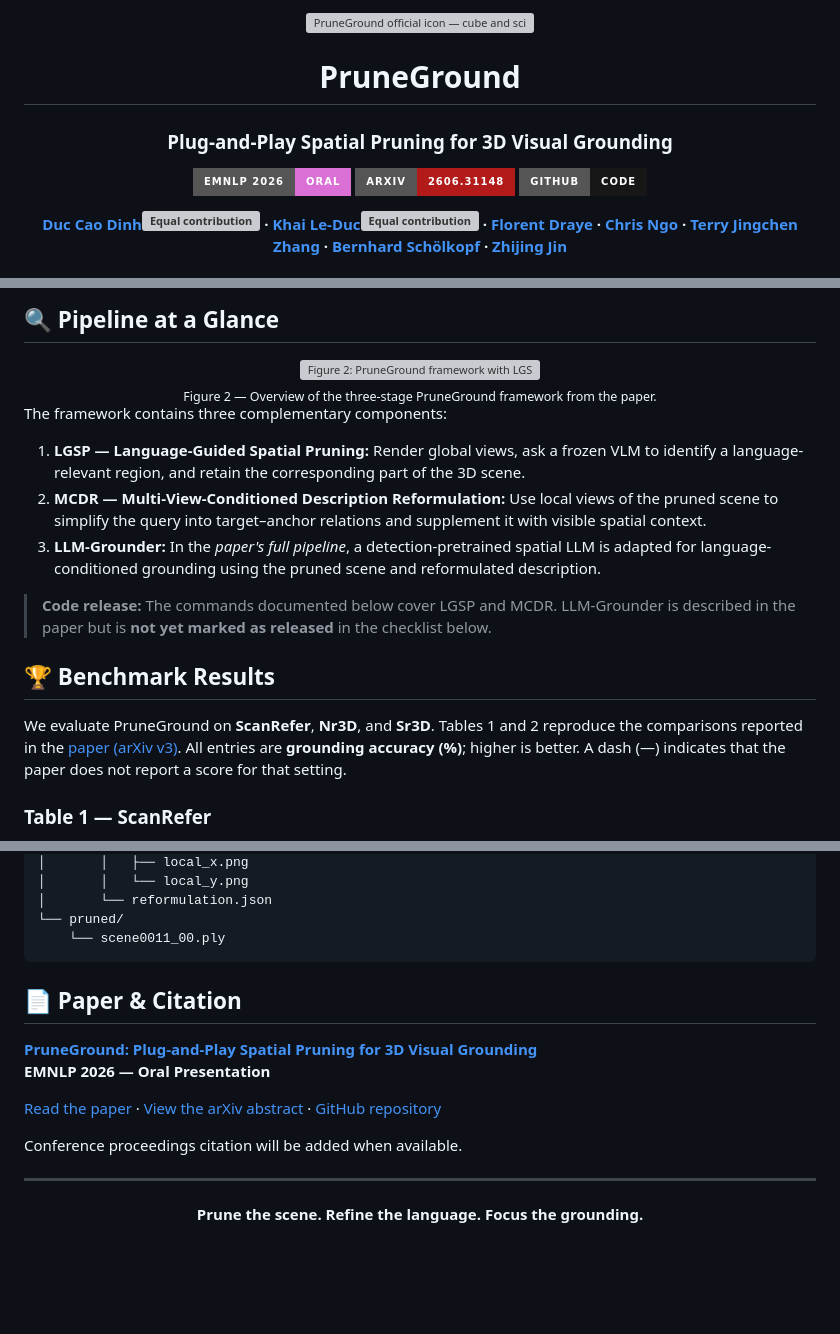
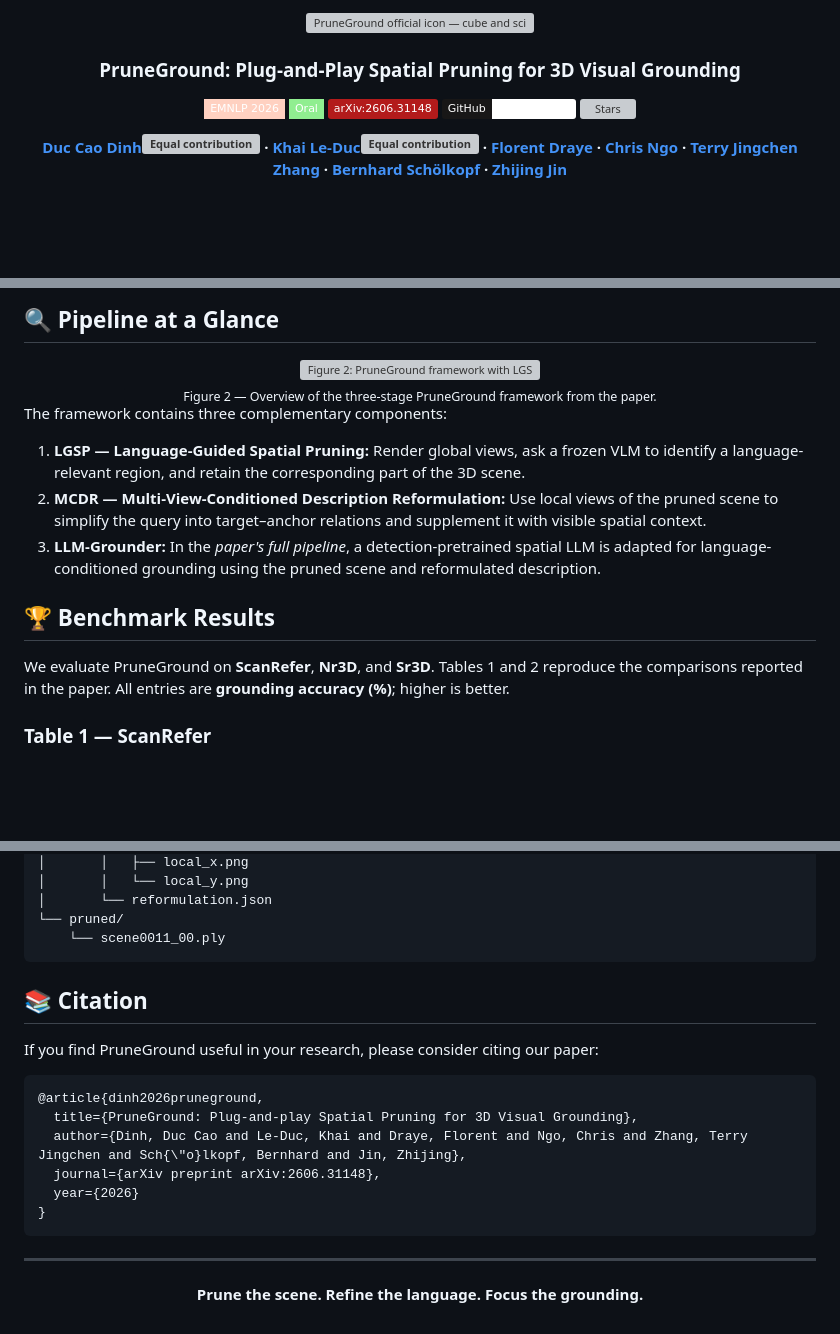
Before and after one commit to leduckhai/PruneGround, a Markdown page: README.md, 3 parts joined by grey strips. Rendered like a GitHub page; badges without logos; blank space fills up the shorter version; grey boxes are pictures that could not be loaded.

````diff
--- a/README.md
+++ b/README.md
@@ -4,11 +4,12 @@
 
-# PruneGround
+### PruneGround: Plug-and-Play Spatial Pruning for 3D Visual Grounding
 
-### Plug-and-Play Spatial Pruning for 3D Visual Grounding
+[![Venue](https://img.shields.io/badge/EMNLP%202026-FFD1C1?style=flat-square)](https://2026.emnlp.org/)
+[![Oral](https://img.shields.io/badge/Oral-90EE90?style=flat-square)](https://2026.emnlp.org/)
+[![arXiv](https://img.shields.io/badge/arXiv%3A2606.31148-B31B1B?logo=arxiv&logoColor=white&style=flat)](https://arxiv.org/abs/2606.31148)
+[![GitHub PruneGround](https://img.shields.io/badge/GitHub-PruneGround-white?logo=github&logoColor=white&style=flat&labelColor=181717)](https://github.com/leduckhai/PruneGround)
+[![Stars](https://img.shields.io/github/stars/leduckhai/PruneGround?style=social)](https://github.com/leduckhai/PruneGround)
 
-[![EMNLP 2026 Oral](https://img.shields.io/badge/EMNLP%202026-Oral-DA70D6?style=for-the-badge)](https://2026.emnlp.org/)
-[![Paper](https://img.shields.io/badge/arXiv-2606.31148-B31B1B?style=for-the-badge)](https://arxiv.org/abs/2606.31148)
-[![Code](https://img.shields.io/badge/GitHub-Code-181717?style=for-the-badge&logo=github)](https://github.com/leduckhai/PruneGround)
 
 **[Duc Cao Dinh](https://caodinhduc.github.io/)<sup><img src="assets/equal-contribution-star.svg" alt="Equal contribution" width="12" height="12" /></sup> · [Khai Le-Duc](https://github.com/leduckhai)<sup><img src="assets/equal-contribution-star.svg" alt="Equal contribution" width="12" height="12" /></sup> · [Florent Draye](https://www.fdraye.com/) · [Chris Ngo](https://sg.linkedin.com/in/chris-ngo-6ba2136/) · [Terry Jingchen Zhang](https://terry-zhang.notion.site/) · [Bernhard Schölkopf](https://is.mpg.de/en/people/bs) · [Zhijing Jin](https://zhijing-jin.com/home/)**
 
@@ -55,11 +56,9 @@ The framework contains three complementary components:
 2. **MCDR — Multi-View-Conditioned Description Reformulation:** Use local views of the pruned scene to simplify the query into target–anchor relations and supplement it with visible spatial context.
 3. **LLM-Grounder:** In the *paper's full pipeline*, a detection-pretrained spatial LLM is adapted for language-conditioned grounding using the pruned scene and reformulated description.
 
-> **Code release:** The commands documented below cover LGSP and MCDR. LLM-Grounder is described in the paper but is **not yet marked as released** in the checklist below.
-
 ## 🏆 Benchmark Results
 
-We evaluate PruneGround on **ScanRefer**, **Nr3D**, and **Sr3D**. Tables 1 and 2 reproduce the comparisons reported in the [paper (arXiv v3)](https://arxiv.org/html/2606.31148v3). All entries are **grounding accuracy (%)**; higher is better. A dash (—) indicates that the paper does not report a score for that setting.
+We evaluate PruneGround on **ScanRefer**, **Nr3D**, and **Sr3D**. Tables 1 and 2 reproduce the comparisons reported in the paper. All entries are **grounding accuracy (%)**; higher is better.
 
 ### Table 1 — ScanRefer
 
@@ -298,15 +297,19 @@ examples/
     └── scene0011_00.ply
 ```
 
-## 📄 Paper & Citation
 
-**[PruneGround: Plug-and-Play Spatial Pruning for 3D Visual Grounding](https://arxiv.org/abs/2606.31148)**
-**EMNLP 2026 — Oral Presentation**
+## 📚 Citation
 
-[Read the paper](https://arxiv.org/pdf/2606.31148) · [View the arXiv abstract](https://arxiv.org/abs/2606.31148) · [GitHub repository](https://github.com/leduckhai/PruneGround)
+If you find PruneGround useful in your research, please consider citing our paper:
 
-Conference proceedings citation will be added when available.
-
+```bibtex
+@article{dinh2026pruneground,
+  title={PruneGround: Plug-and-play Spatial Pruning for 3D Visual Grounding},
+  author={Dinh, Duc Cao and Le-Duc, Khai and Draye, Florent and Ngo, Chris and Zhang, Terry Jingchen and Sch{\"o}lkopf, Bernhard and Jin, Zhijing},
+  journal={arXiv preprint arXiv:2606.31148},
+  year={2026}
+}
+```
 ---
 
 <div align="center">
````
Also changed, not shown: other parts of README.md (+7 -7 lines).
